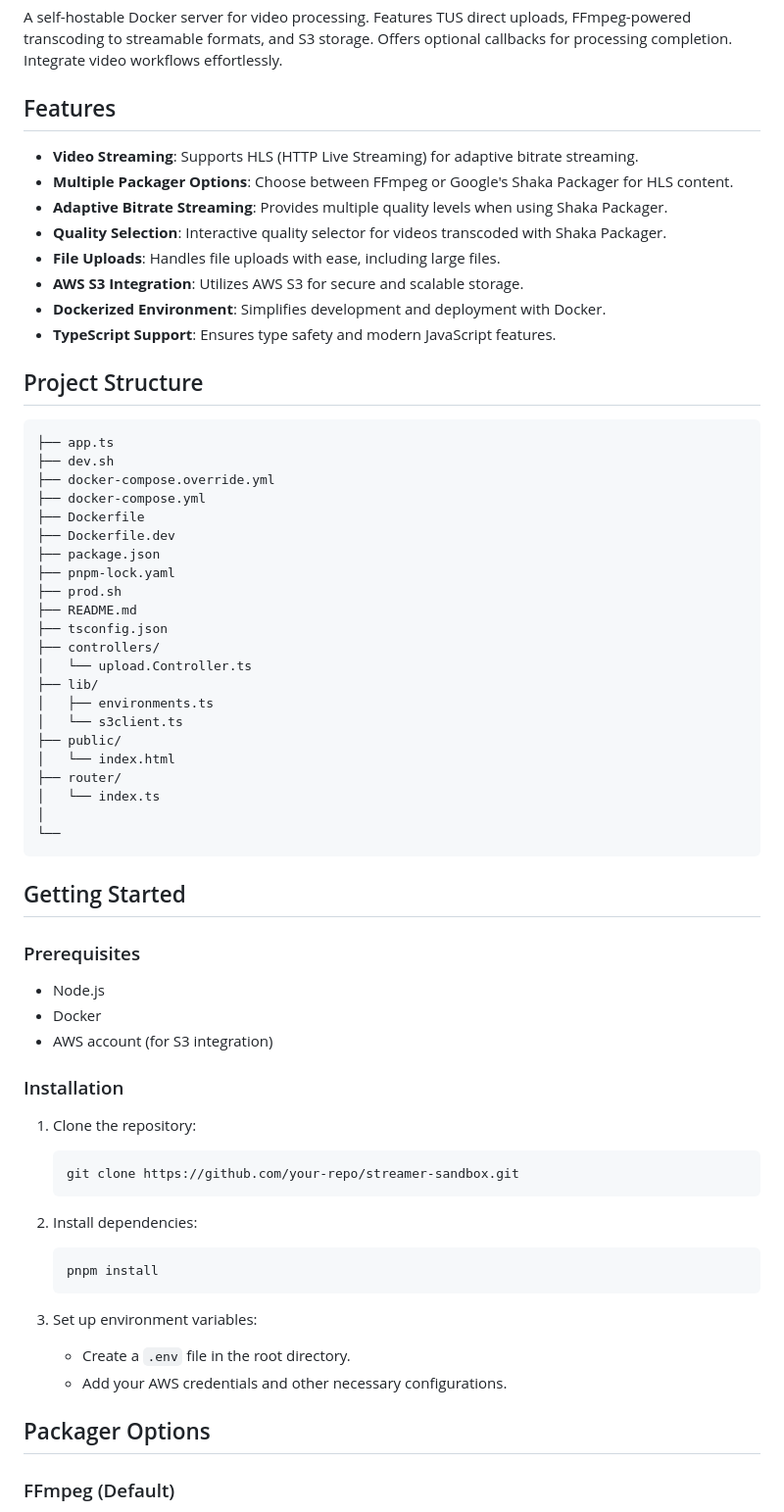
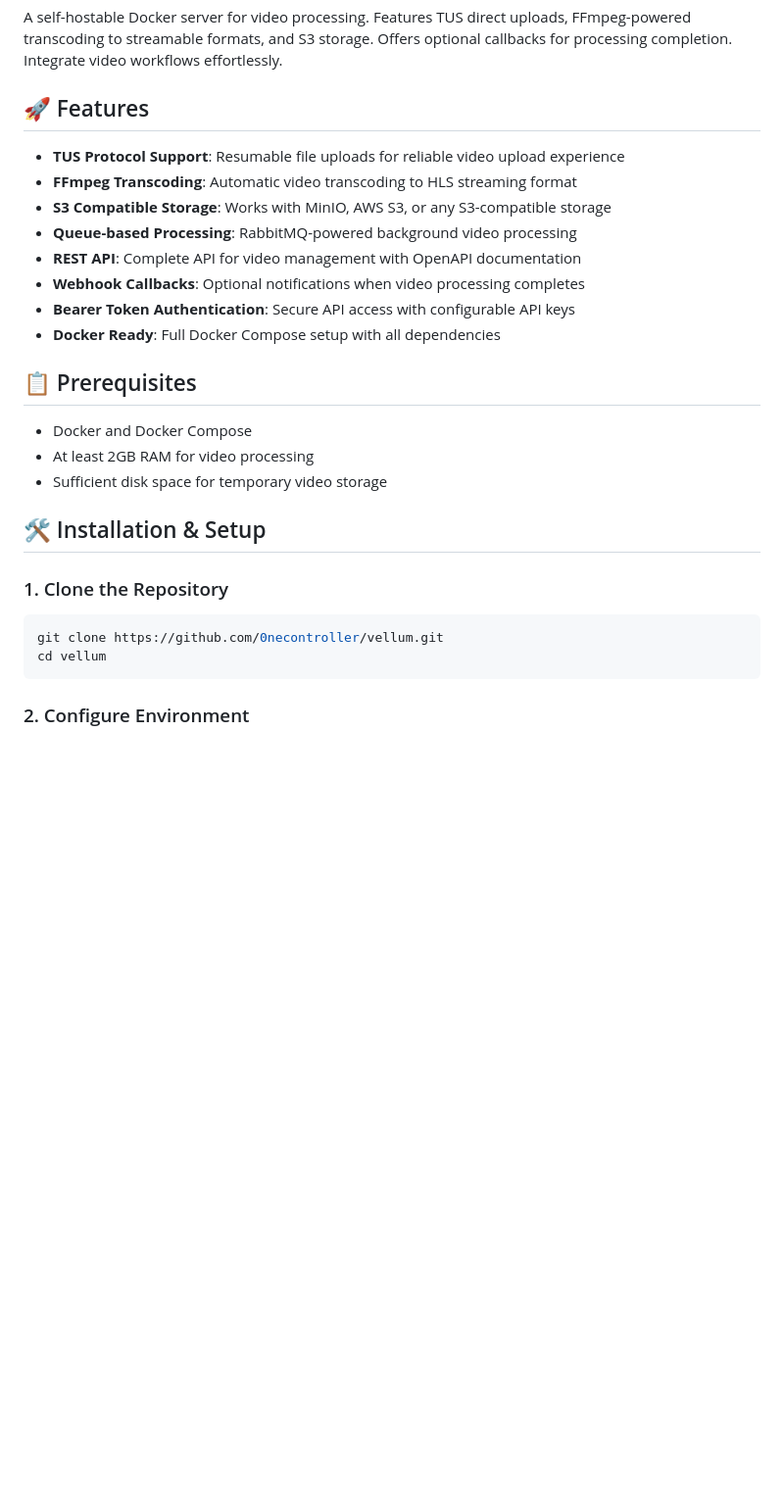
Before and after one commit to 0necontroller/vellum, a Markdown page: README.md, the part around one of its changes. Shown at 98% size. GitHub-like rendering; blank space fills up the shorter version.

Commit message:
feat: Update README to enhance feature descriptions, installation instructions, and API usage details

````diff
--- a/README.md
+++ b/README.md
@@ -2,71 +2,31 @@
 
 A self-hostable Docker server for video processing. Features TUS direct uploads, FFmpeg-powered transcoding to streamable formats, and S3 storage. Offers optional callbacks for processing completion. Integrate video workflows effortlessly.
 
-## Features
+## 🚀 Features
 
-- **Video Streaming**: Supports HLS (HTTP Live Streaming) for adaptive bitrate streaming.
-- **Multiple Packager Options**: Choose between FFmpeg or Google's Shaka Packager for HLS content.
-- **Adaptive Bitrate Streaming**: Provides multiple quality levels when using Shaka Packager.
-- **Quality Selection**: Interactive quality selector for videos transcoded with Shaka Packager.
-- **File Uploads**: Handles file uploads with ease, including large files.
-- **AWS S3 Integration**: Utilizes AWS S3 for secure and scalable storage.
-- **Dockerized Environment**: Simplifies development and deployment with Docker.
-- **TypeScript Support**: Ensures type safety and modern JavaScript features.
+- **TUS Protocol Support**: Resumable file uploads for reliable video upload experience
+- **FFmpeg Transcoding**: Automatic video transcoding to HLS streaming format
+- **S3 Compatible Storage**: Works with MinIO, AWS S3, or any S3-compatible storage
+- **Queue-based Processing**: RabbitMQ-powered background video processing
+- **REST API**: Complete API for video management with OpenAPI documentation
+- **Webhook Callbacks**: Optional notifications when video processing completes
+- **Bearer Token Authentication**: Secure API access with configurable API keys
+- **Docker Ready**: Full Docker Compose setup with all dependencies
 
-## Project Structure
+## 📋 Prerequisites
 
-```
-├── app.ts
-├── dev.sh
-├── docker-compose.override.yml
-├── docker-compose.yml
-├── Dockerfile
-├── Dockerfile.dev
-├── package.json
-├── pnpm-lock.yaml
-├── prod.sh
-├── README.md
-├── tsconfig.json
-├── controllers/
-│   └── upload.Controller.ts
-├── lib/
-│   ├── environments.ts
-│   └── s3client.ts
-├── public/
-│   └── index.html
-├── router/
-│   └── index.ts
-│
-└──
+- Docker and Docker Compose
+- At least 2GB RAM for video processing
+- Sufficient disk space for temporary video storage
+
+## 🛠️ Installation & Setup
+
+### 1. Clone the Repository
+
+```bash
+git clone https://github.com/0necontroller/vellum.git
+cd vellum
 ```
 
-## Getting Started
+### 2. Configure Environment
 
-### Prerequisites
-
-- Node.js
-- Docker
-- AWS account (for S3 integration)
-
-### Installation
-
-1. Clone the repository:
-
-   ```bash
-   git clone https://github.com/your-repo/streamer-sandbox.git
-   ```
-
-2. Install dependencies:
-
-   ```bash
-   pnpm install
-   ```
-
-3. Set up environment variables:
-   - Create a `.env` file in the root directory.
-   - Add your AWS credentials and other necessary configurations.
-
-## Packager Options
-
-### FFmpeg (Default)
-
````
Also changed, not shown: other parts of README.md (+312 -40 lines).
